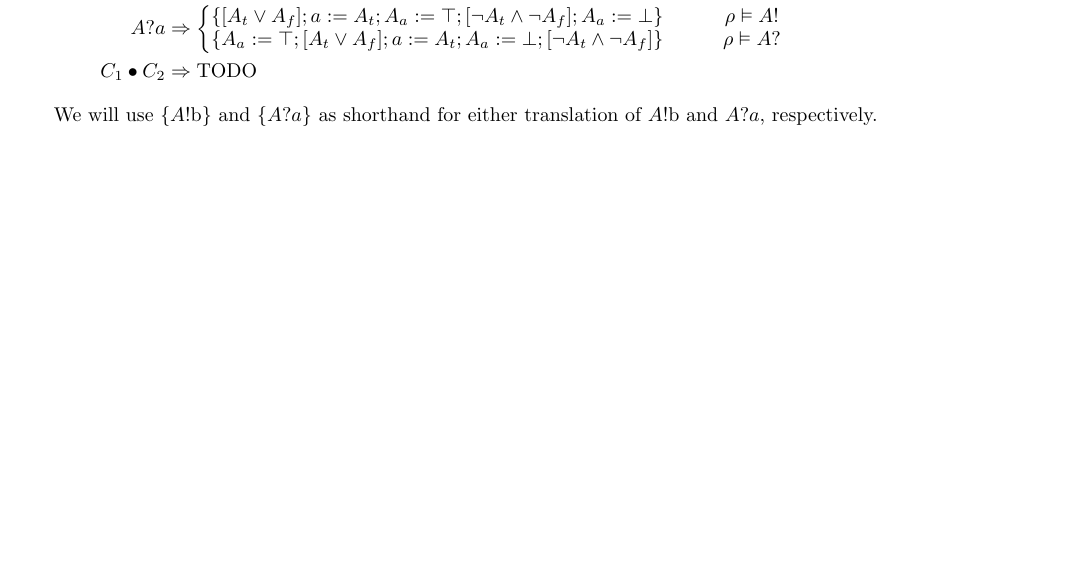
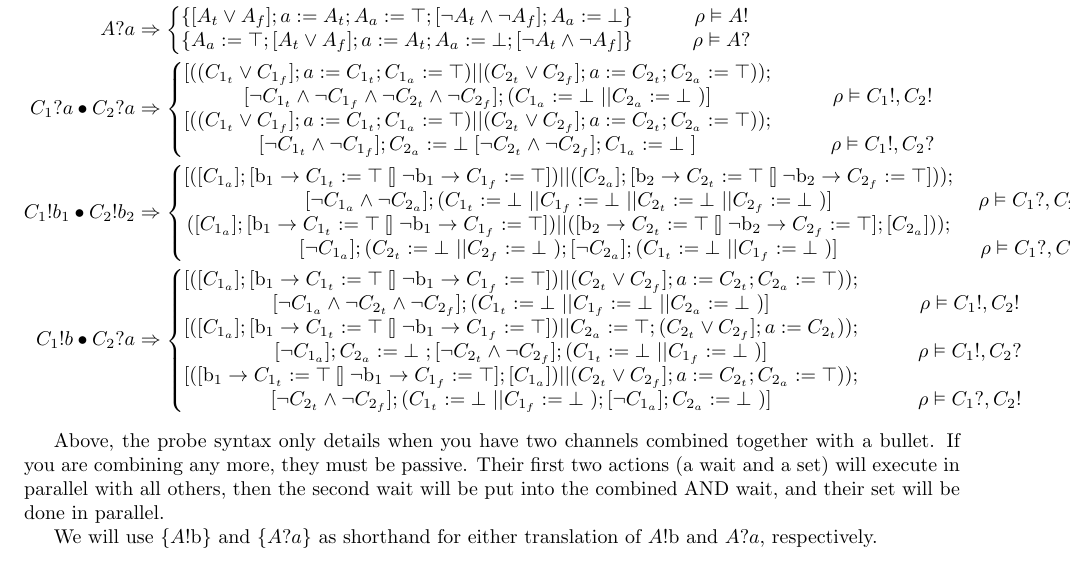
Before and after one commit to morolin/CS6112writeup, a LaTeX document (lts.tex): part of page 2 of 2 before the commit and part of page 2 of 3 after it, cut so that both start at the same text, the shorter picture padded with empty space. Compiled offline with pdfLaTeX.

Commit message:
Adding in bullet rules

```diff
--- a/lts.tex
+++ b/lts.tex
@@ -51,8 +51,33 @@ We mark the scope for channel $A$ using $[P]_A$.
                                                       \{[A_a]; [\mathrm{b} \rightarrow A_t := \top \talloblong \neg \mathrm{b} \rightarrow A_f := \top]; [\neg A_a]; A_t := \bot; A_f := \bot\} & \qquad \rho \vDash A? \end{matrix} \right. \\
     A?a & \Rightarrow \left\{ \begin{matrix} \{[A_t \vee A_f]; a := A_t; A_a := \top; [\neg A_t \wedge \neg A_f]; A_a := \bot\} & \qquad \rho \vDash A! \\
                                              \{A_a := \top; [A_t \vee A_f]; a := A_t; A_a := \bot; [\neg A_t \wedge \neg A_f]\} & \qquad \rho \vDash A? \end{matrix} \right. \\
-    C_1 \bullet C_2 & \Rightarrow \text{TODO}
+     %%% Bulleted receive, both passive
+    C_1?a \bullet C_2?a & \Rightarrow \left\{ \begin{matrix} [ ((C_{1_t} \vee C_{1_f}]; a := C_{1_t}; C_{1_a} := \top) || (C_{2_t} \vee C_{2_f}]; a := C_{2_t}; C_{2_a} := \top));
+    \\ [\neg C_{1_t} \wedge \neg C_{1_f} \wedge \neg C_{2_t} \wedge \neg C_{2_f}]; (C_{1_a} := \bot\ ||C_{2_a} := \bot\ ) ]& \qquad \rho \vDash C_1!, C_2! \\
+    %%% Bulleted receive, one active
+     [ ((C_{1_t} \vee C_{1_f}]; a := C_{1_t}; C_{1_a} := \top) || (C_{2_t} \vee C_{2_f}]; a := C_{2_t}; C_{2_a} := \top));
+    \\ [\neg C_{1_t} \wedge \neg C_{1_f}];  C_{2_a} := \bot\; [ \neg C_{2_t} \wedge \neg C_{2_f}]; C_{1_a} := \bot\ ]& \qquad \rho \vDash C_1!, C_2?
+      \end{matrix} \right.  \\
+      %%% Bulleted send, both passive
+          C_1!b_1 \bullet C_2!b_2 & \Rightarrow \left\{ \begin{matrix} [ ([C_{1_a}]; [\mathrm{b_1} \rightarrow C_{1_t} := \top \talloblong \neg \mathrm{b_1} \rightarrow C_{1_f} := \top]) || ([C_{2_a}]; [\mathrm{b_2} \rightarrow C_{2_t} := \top \talloblong \neg \mathrm{b_2} \rightarrow C_{2_f} := \top]));
+    \\ [\neg C_{1_a} \wedge \neg C_{2_a}]; (C_{1_t} := \bot\ || C_{1_f} := \bot\ || C_{2_t} := \bot\ || C_{2_f} := \bot\ ) ]& \; \rho \vDash C_1?, C_2? \\
+    %%% Bulleted send, one active
+    ([C_{1_a}]; [\mathrm{b_1} \rightarrow C_{1_t} := \top \talloblong \neg \mathrm{b_1} \rightarrow C_{1_f} := \top]) || ([\mathrm{b_2} \rightarrow C_{2_t} := \top \talloblong \neg \mathrm{b_2} \rightarrow C_{2_f} := \top]; [C_{2_a}]));
+    \\ [\neg C_{1_a}]; ( C_{2_t} := \bot\ || C_{2_f} := \bot\ );  [\neg C_{2_a}];  (C_{1_t} := \bot\ || C_{1_f} := \bot\ ) ] & \; \rho \vDash C_1?, C_2!
+      \end{matrix} \right. \\
+      %%% Bulleted send/recieve, both passive
+          C_1!b \bullet C_2?a & \Rightarrow \left\{ \begin{matrix} [ ([C_{1_a}]; [\mathrm{b_1} \rightarrow C_{1_t} := \top \talloblong \neg \mathrm{b_1} \rightarrow C_{1_f} := \top]) || (C_{2_t} \vee C_{2_f}]; a := C_{2_t}; C_{2_a} := \top));
+    \\ [\neg C_{1_a} \wedge \neg C_{2_t} \wedge \neg C_{2_f}]; (C_{1_t} := \bot\ || C_{1_f} := \bot\ ||C_{2_a} := \bot\ ) ]& \qquad \rho \vDash C_1!, C_2! \\
+    %%% Bulleted send/recieve, receive active
+         [ ([C_{1_a}]; [\mathrm{b_1} \rightarrow C_{1_t} := \top \talloblong \neg \mathrm{b_1} \rightarrow C_{1_f} := \top]) || C_{2_a} := \top; (C_{2_t} \vee C_{2_f}]; a := C_{2_t}));
+    \\ [\neg C_{1_a}]; C_{2_a} := \bot\ ; [ \neg C_{2_t} \wedge \neg C_{2_f}]; (C_{1_t} := \bot\ || C_{1_f} := \bot\ ) ]& \qquad \rho \vDash C_1!, C_2? \\
+    %%% Builleted send/recieve, send active
+      [ ( [\mathrm{b_1} \rightarrow C_{1_t} := \top \talloblong \neg \mathrm{b_1} \rightarrow C_{1_f} := \top];  [C_{1_a}] ) || (C_{2_t} \vee C_{2_f}]; a := C_{2_t}; C_{2_a} := \top));
+    \\ [\neg C_{2_t} \wedge \neg C_{2_f}]; (C_{1_t} := \bot\ || C_{1_f} := \bot\ ); [\neg C_{1_a}]; C_{2_a} := \bot\ ) ]& \qquad \rho \vDash C_1?, C_2!
+      \end{matrix} \right.
 \end{align*}
+
+Above, the probe syntax only details when you have two channels combined together with a bullet.  If you are combining any more, they must be passive.  Their first two actions (a wait and a set) will execute in parallel with all others, then the second wait will be put into the combined AND wait, and their set will be done in parallel.
 
 We will use $\{A!\mathrm{b}\}$ and $\{A?a\}$ as shorthand for either translation of $A!\mathrm{b}$ and $A?a$, respectively.
 
```
